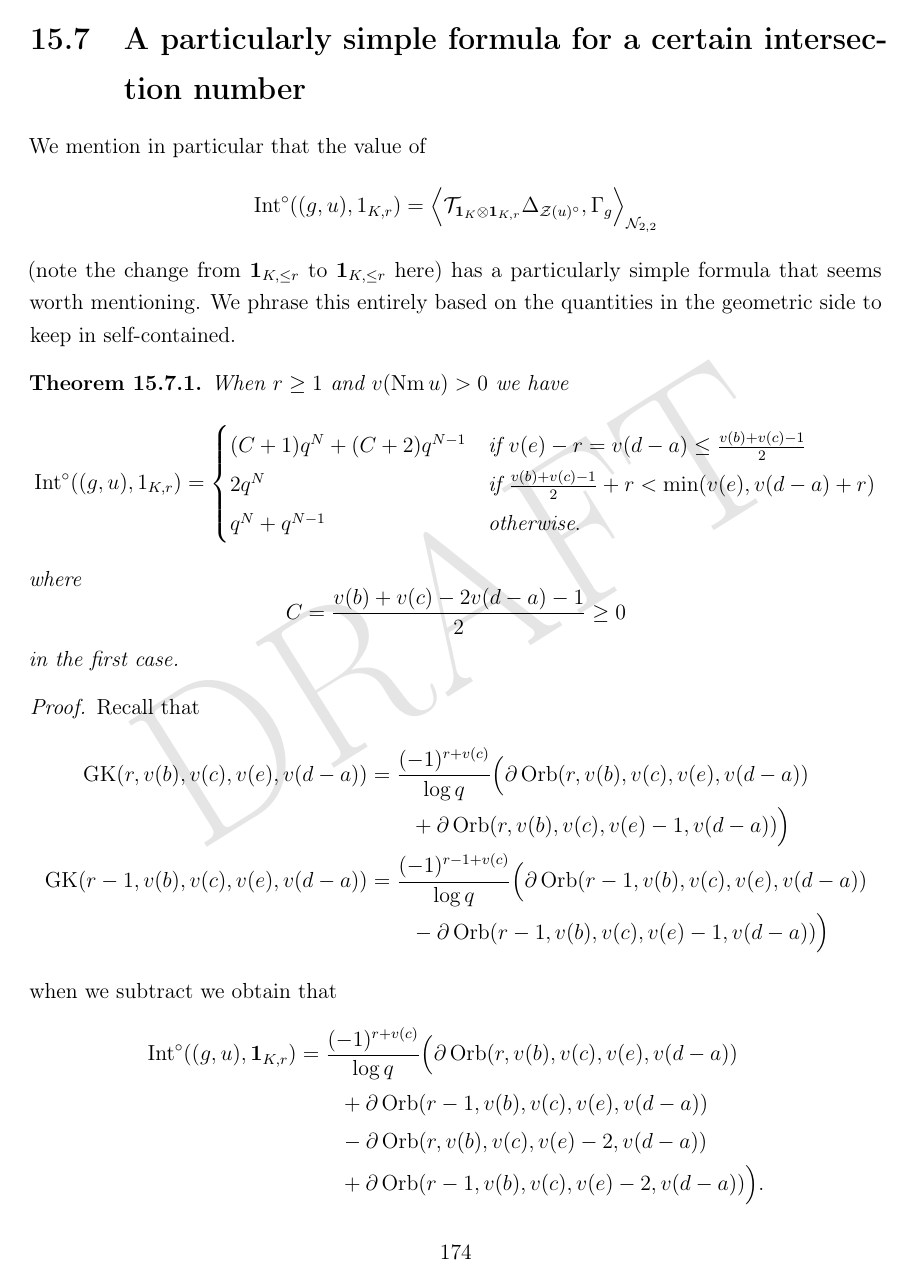
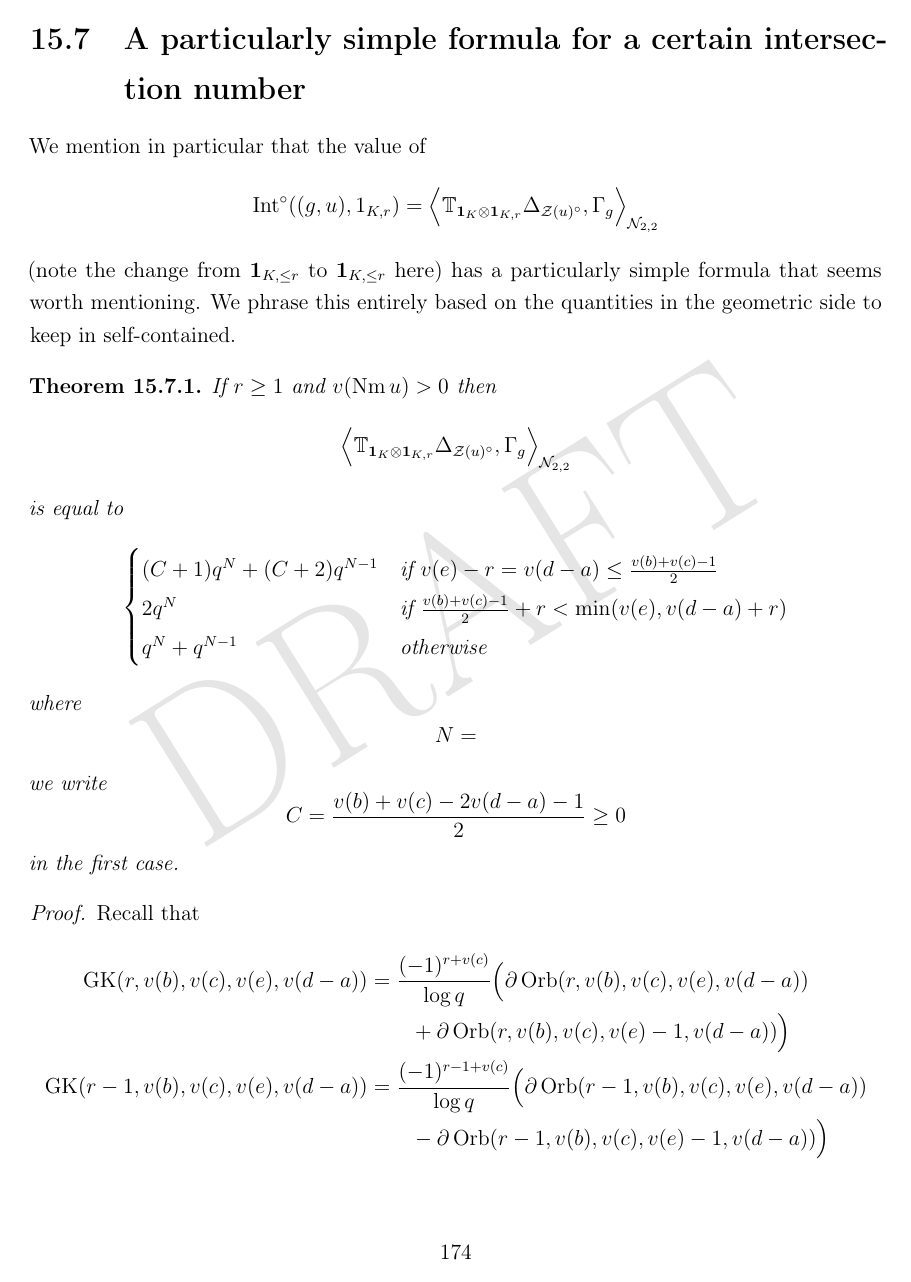
Before and after one commit to vEnhance/evans-phd-notebook, a LaTeX thesis (thesis/thesis.tex, which reads thesis/finale.tex): page 174 of 183. Compiled offline with pdfLaTeX; a LaTeX package or settings file that is missing is left out.

Commit message:
fix(finale): typos, clean

```diff
--- a/thesis/finale.tex
+++ b/thesis/finale.tex
@@ -401,18 +401,21 @@ We phrase this entirely based on the quantities in the geometric side
 to keep in self-contained.
 
 \begin{theorem}
-  When $r \ge 1$ and $v(\Nm u) > 0$ we have
+  If $r \ge 1$ and $v(\Nm u) > 0$ then
+  \[ \Big\langle \mathbb{T}_{\mathbf{1}_K \otimes \mathbf{1}_{K, r}}
+    \Delta_{\ZD(u)^\circ}, \Gamma_g \Big\rangle_{\RZ_{2,2}} \]
+  is equal to
   \[
-    \Int^\circ((g,u), 1_{K,r})
-    =
     \begin{cases}
       (C+1) q^{N} + (C+2) q^{N-1}
         & \text{if } v(e)-r = v(d-a) \le \frac{v(b)+v(c)-1}{2} \\
       2q^N & \text{if } \frac{v(b)+v(c)-1}{2} + r < \min(v(e), v(d-a)+r) \\
-      q^N + q^{N-1} & \text{otherwise}.
+      q^N + q^{N-1} & \text{otherwise}
     \end{cases}
   \]
   where
+  \[ N = \]
+  we write
   \[ C = \frac{v(b) + v(c)- 2v(d-a) - 1}{2} \ge 0 \]
   in the first case.
 \end{theorem}
```
Also changed, not shown: thesis/finale.tex (2 more changed lines).
